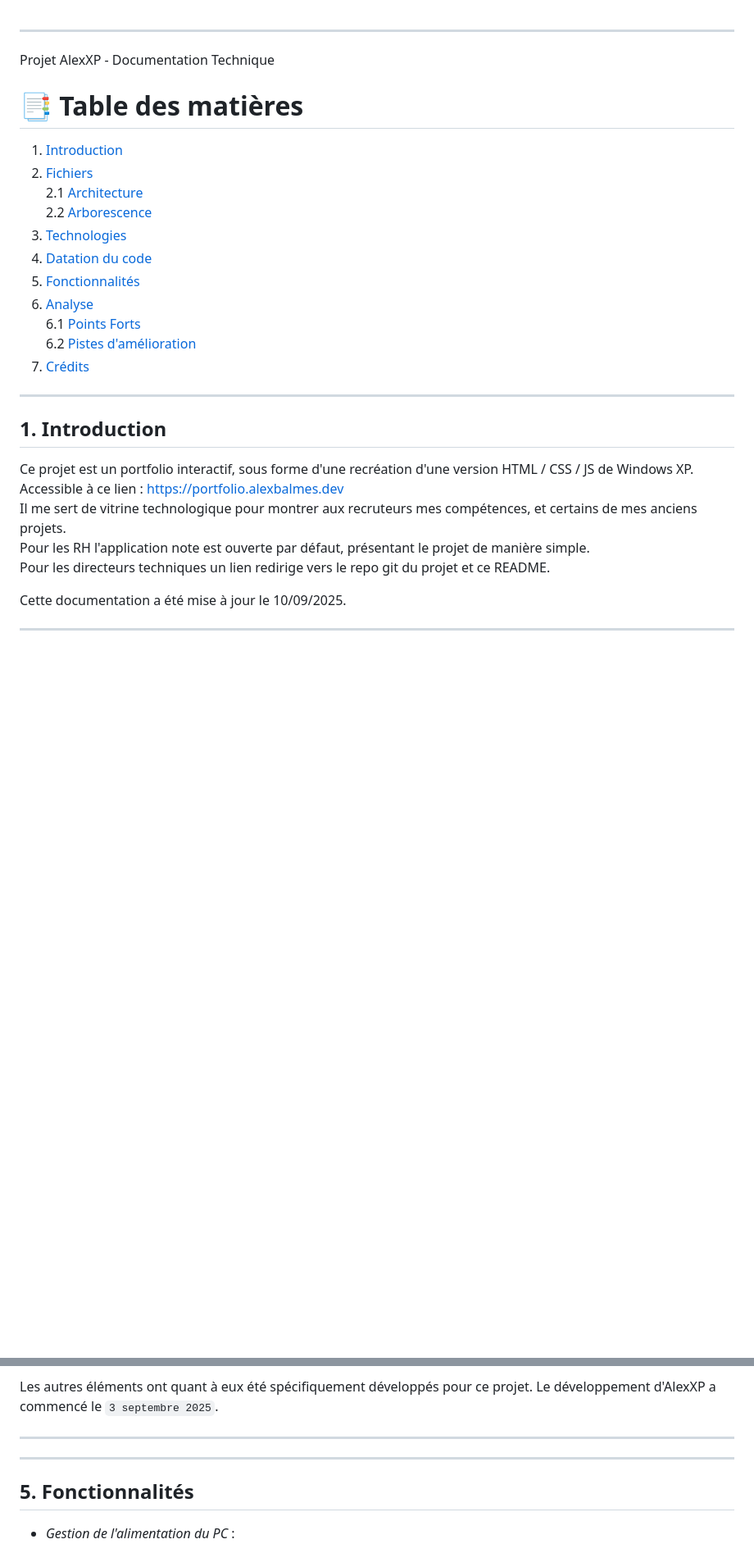
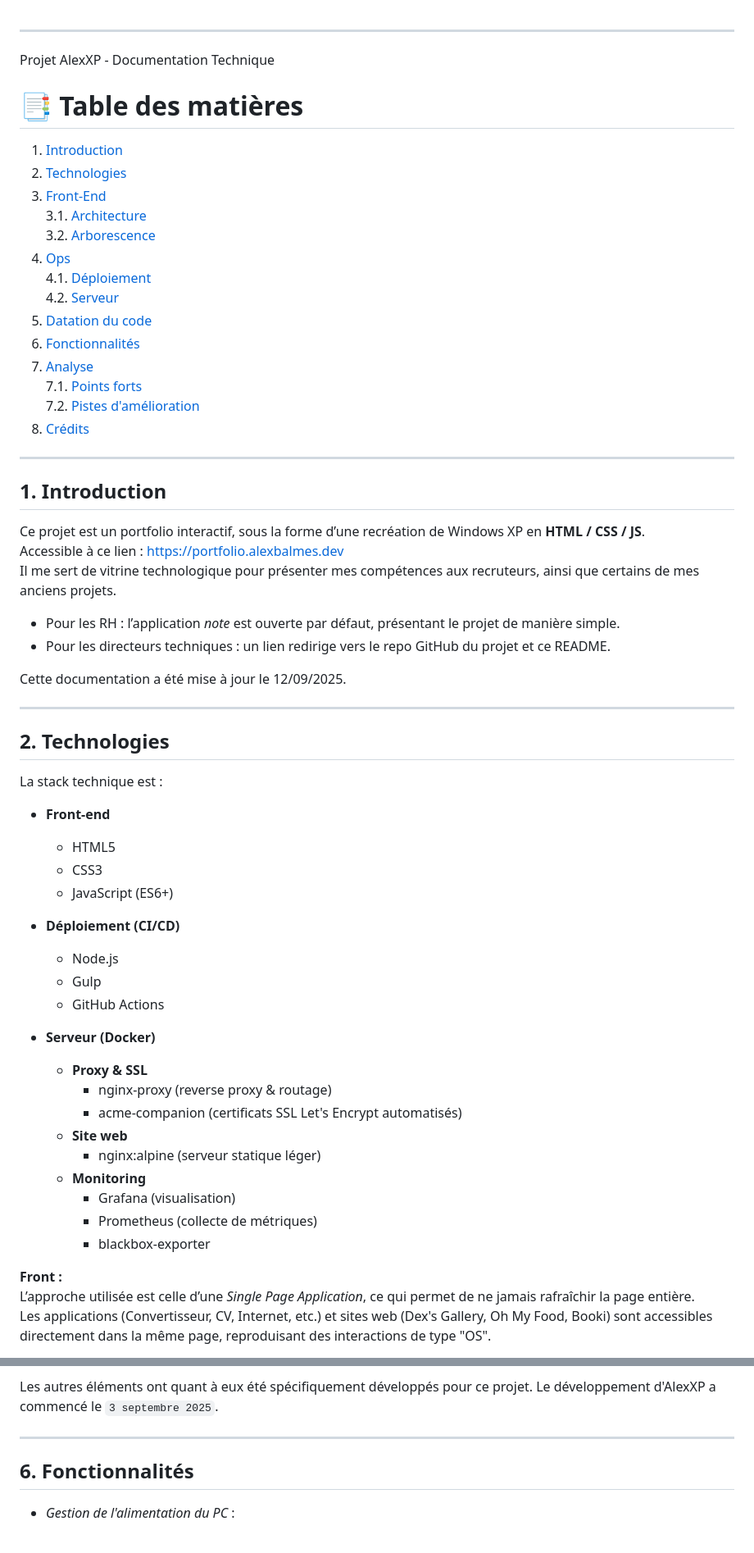
Before and after one commit to DexLovecraft/alexXP, a Markdown page: readme.md, 2 parts joined by grey strips. Shown at 82% size. GitHub-like rendering; blank space fills up the shorter version.

Commit message:
mis a jour de la docs tenchnique

```diff
--- a/readme.md
+++ b/readme.md
@@ -1,29 +1,63 @@
+
 ------------------------------------------------
 Projet AlexXP - Documentation Technique
 
 # 📑 Table des matières
 1. [Introduction](#1-introduction)
-2. [Fichiers](#21-architecture)
-2.1 [Architecture](#21-architecture)
-2.2 [Arborescence](#22-arborescence)
-3. [Technologies](#3-technologies)
-4. [Datation du code](#4-datation-du-code)
-5. [Fonctionnalités](#5-fonctionnalités)
-6. [Analyse](#61-points-forts)
-6.1 [Points Forts ](#61-points-forts)
-6.2 [Pistes d'amélioration](#62-pistes-damélioration)
-7. [Crédits](#7-crédits)
+2. [Technologies](#2-technologies)
+3. [Front-End](#31-architecture)
+   3.1. [Architecture](#31-architecture)
+   3.2. [Arborescence](#32-arborescence)
+4. [Ops](#41-deploiement)
+   4.1. [Déploiement](#41-deploiement)
+   4.2. [Serveur](#42-serveur)
+5. [Datation du code](#5-datation-du-code)
+6. [Fonctionnalités](#6-fonctionnalités)
+7. [Analyse](#71-points-forts)
+   7.1. [Points forts](#71-points-forts)
+   7.2. [Pistes d'amélioration](#72-pistes-damelioration)
+8. [Crédits](#8-crédits)
 
 ------------------------------------------------
 
 ## 1. Introduction
 
-Ce projet est un portfolio interactif, sous forme d'une recréation d'une version HTML / CSS / JS de Windows XP.
+Ce projet est un portfolio interactif, sous la forme d’une recréation de Windows XP en **HTML / CSS / JS**.
 Accessible à ce lien : https://portfolio.alexbalmes.dev
-Il me sert de vitrine technologique pour montrer aux recruteurs mes compétences, et certains de mes anciens projets.
-Pour les RH l'application note est ouverte par défaut, présentant le projet de manière simple.
-Pour les directeurs techniques un lien redirige vers le repo git du projet et ce README.
+Il me sert de vitrine technologique pour présenter mes compétences aux recruteurs, ainsi que certains de mes anciens projets.
 
-Cette documentation a été mise à jour le 10/09/2025.
+- Pour les RH : l’application *note* est ouverte par défaut, présentant le projet de manière simple.
+- Pour les directeurs techniques : un lien redirige vers le repo GitHub du projet et ce README.
+
+Cette documentation a été mise à jour le 12/09/2025.
 
 ------------------------------------------------
+## 2. Technologies
+
+La stack technique est :
+
+- **Front-end**
+  - HTML5
+  - CSS3
+  - JavaScript (ES6+)
+
+- **Déploiement (CI/CD)**
+  - Node.js
+  - Gulp
+  - GitHub Actions
+
+- **Serveur (Docker)**
+  - **Proxy & SSL**
+    - nginx-proxy (reverse proxy & routage)
+    - acme-companion (certificats SSL Let's Encrypt automatisés)
+  - **Site web**
+    - nginx:alpine (serveur statique léger)
+  - **Monitoring**
+    - Grafana (visualisation)
+    - Prometheus (collecte de métriques)
+    - blackbox-exporter
+
+**Front :**
+L’approche utilisée est celle d’une *Single Page Application*, ce qui permet de ne jamais rafraîchir la page entière.
+Les applications (Convertisseur, CV, Internet, etc.) et sites web (Dex's Gallery, Oh My Food, Booki) sont accessibles directement dans la même page, reproduisant des interactions de type "OS".
+
@@ -173,9 +243,8 @@ Le projet avait une architecture différente, j'ai dû le réadapter à la logiq
 Les autres éléments ont quant à eux été spécifiquement développés pour ce projet. Le développement d'AlexXP a commencé le `3 septembre 2025`.
 
 ------------------------------------------------
-------------------------------------------------
 
-## 5. Fonctionnalités
+## 6. Fonctionnalités
 
 - *Gestion de l'alimentation du PC* :
     * Démarrer, éteindre, et cookie "en veille" pour ne pas passer par l'étape démarrage à chaque visite / refresh.
```
Also changed, not shown: other parts of readme.md (+149 -115 lines).
